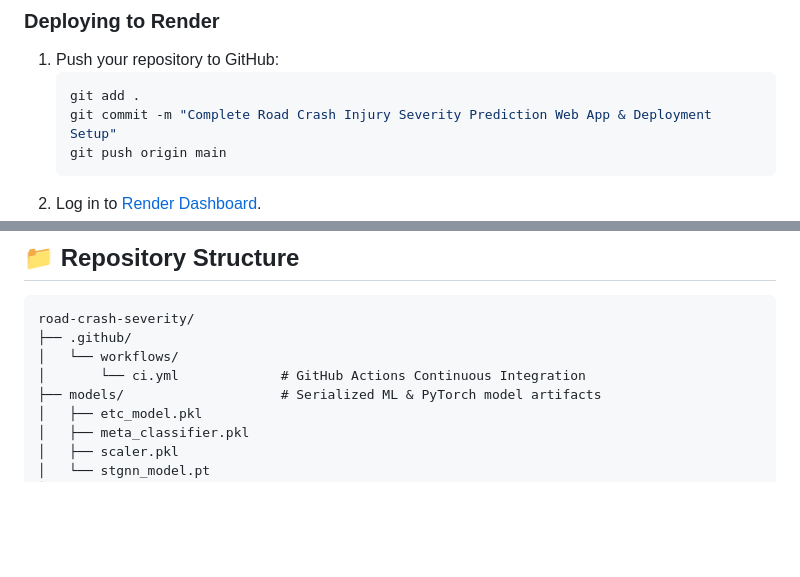
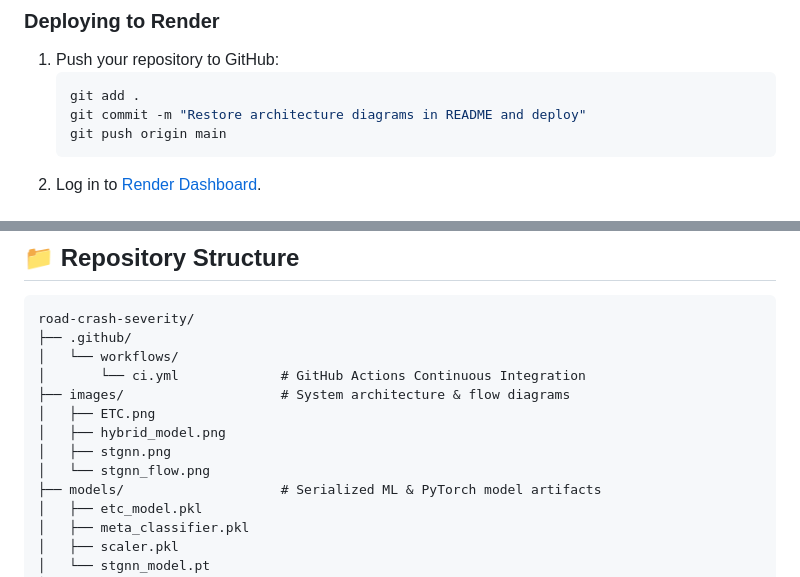
Before and after one commit to samuel-mekala/road-crash-severity, a Markdown page: README.md, 2 parts joined by grey strips. GitHub-like rendering; blank space fills up the shorter version.

````diff
--- a/README.md
+++ b/README.md
@@ -117,7 +101,7 @@ python3 test_app.py
 1. Push your repository to GitHub:
    ```bash
    git add .
-   git commit -m "Complete Road Crash Injury Severity Prediction Web App & Deployment Setup"
+   git commit -m "Restore architecture diagrams in README and deploy"
    git push origin main
    ```
 2. Log in to [Render Dashboard](https://dashboard.render.com/).
@@ -134,6 +118,11 @@ road-crash-severity/
 ├── .github/
 │   └── workflows/
 │       └── ci.yml             # GitHub Actions Continuous Integration
+├── images/                    # System architecture & flow diagrams
+│   ├── ETC.png
+│   ├── hybrid_model.png
+│   ├── stgnn.png
+│   └── stgnn_flow.png
 ├── models/                    # Serialized ML & PyTorch model artifacts
 │   ├── etc_model.pkl
 │   ├── meta_classifier.pkl
````
Also changed, not shown: other parts of README.md (+15 -31 lines).
